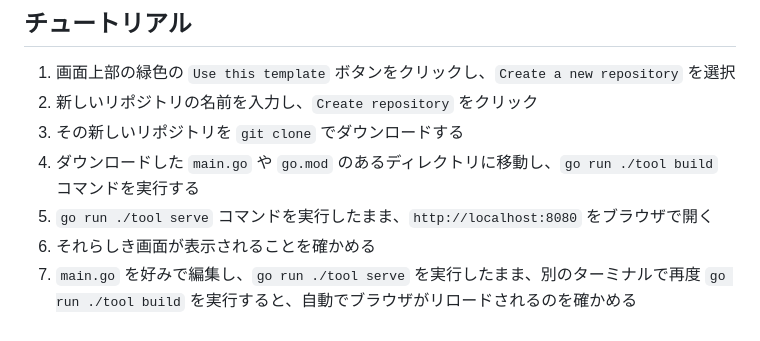
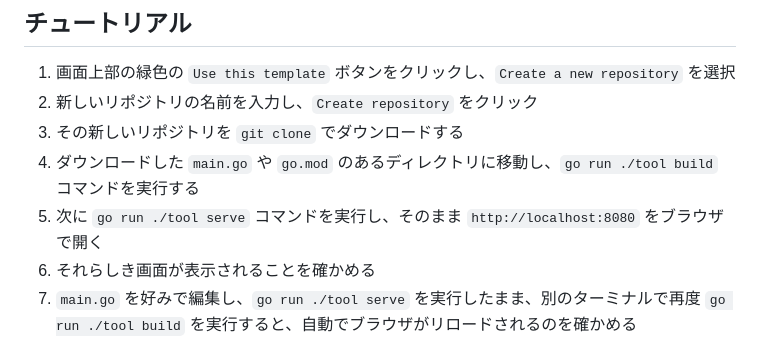
Before and after one commit to eihigh/wasmgame, a Markdown page: README_ja.md, the part around the change. Rendered like a GitHub page.

```diff
--- a/README_ja.md
+++ b/README_ja.md
@@ -22,7 +22,7 @@ https://eihigh.github.io/wasmgame/
 2. 新しいリポジトリの名前を入力し、`Create repository` をクリック
 3. その新しいリポジトリを `git clone` でダウンロードする
 4. ダウンロードした `main.go` や `go.mod` のあるディレクトリに移動し、`go run ./tool build` コマンドを実行する
-5. `go run ./tool serve` コマンドを実行したまま、`http://localhost:8080` をブラウザで開く
+5. 次に `go run ./tool serve` コマンドを実行し、そのまま `http://localhost:8080` をブラウザで開く
 6. それらしき画面が表示されることを確かめる
 7. `main.go` を好みで編集し、`go run ./tool serve` を実行したまま、別のターミナルで再度 `go run ./tool build` を実行すると、自動でブラウザがリロードされるのを確かめる
 8. 以降、7. を繰り返す。
```
